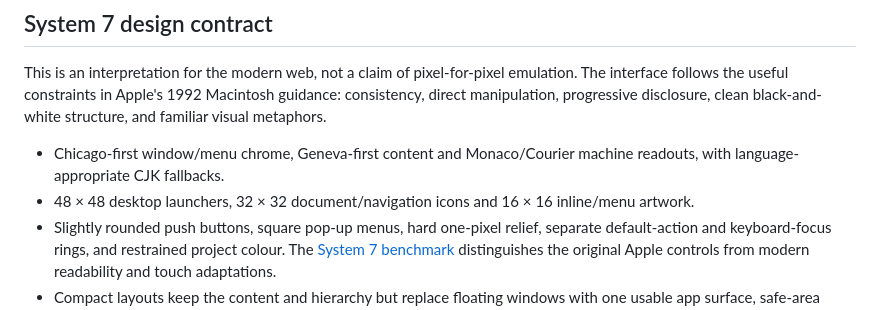
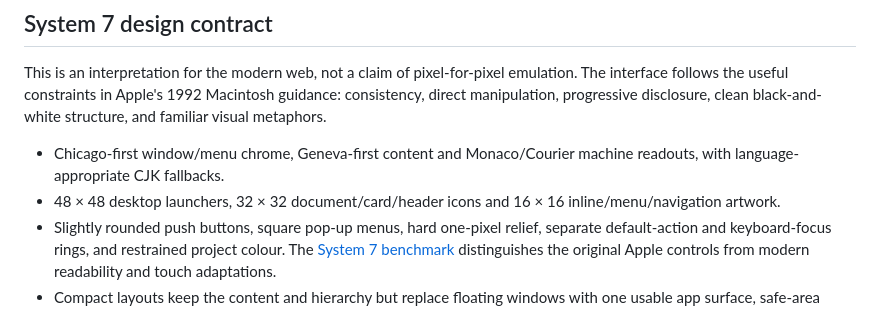
Before and after one commit to samuel-zhang01/samuel-homepage, a Markdown page: README.md, the part around the change. Drawn GitHub-style.

Commit message:
Clarify System 7 icon size roles in documentation

```diff
--- a/README.md
+++ b/README.md
@@ -102,7 +102,7 @@ clean black-and-white structure, and familiar visual metaphors.
 
 - Chicago-first window/menu chrome, Geneva-first content and Monaco/Courier
   machine readouts, with language-appropriate CJK fallbacks.
-- 48 × 48 desktop launchers, 32 × 32 document/navigation icons and 16 × 16 inline/menu artwork.
+- 48 × 48 desktop launchers, 32 × 32 document/card/header icons and 16 × 16 inline/menu/navigation artwork.
 - Slightly rounded push buttons, square pop-up menus, hard one-pixel relief,
   separate default-action and keyboard-focus rings, and restrained project
   colour. The [System 7 benchmark](docs/SYSTEM7_DESIGN_BENCHMARK.md) distinguishes
```
Also changed, not shown: docs/DEEP_AUDIT_2026-10-04.md (+1 -1 lines).
